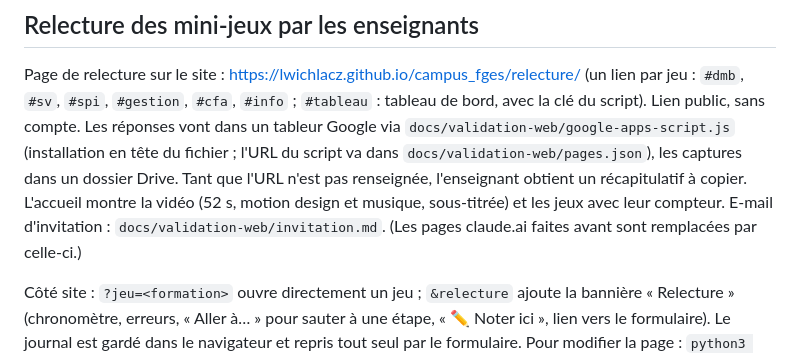
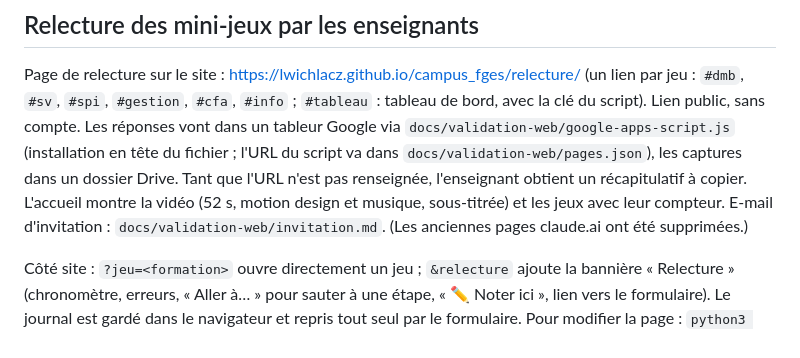
Before and after one commit to lwichlacz/campus_fges, a Markdown page: docs/suivi-rendu-3d.md, the part around the change. Rendered like a GitHub page.

Commit message:
Suivi : anciennes pages de relecture claude.ai supprimées
Co-Authored-By: Claude Opus 5.5 <noreply@anthropic.com>

```diff
--- a/docs/suivi-rendu-3d.md
+++ b/docs/suivi-rendu-3d.md
@@ -52,8 +52,8 @@ Page de relecture sur le site : https://lwichlacz.github.io/campus_fges/relectur
 via `docs/validation-web/google-apps-script.js` (installation en tête du fichier ; l'URL du script va dans
 `docs/validation-web/pages.json`), les captures dans un dossier Drive. Tant que l'URL n'est pas renseignée, l'enseignant
 obtient un récapitulatif à copier. L'accueil montre la vidéo (52 s, motion design et musique, sous-titrée) et les jeux
-avec leur compteur. E-mail d'invitation : `docs/validation-web/invitation.md`. (Les pages claude.ai faites avant sont
-remplacées par celle-ci.)
+avec leur compteur. E-mail d'invitation : `docs/validation-web/invitation.md`. (Les anciennes pages claude.ai ont été
+supprimées.)
 
 Côté site : `?jeu=<formation>` ouvre directement un jeu ; `&relecture` ajoute la bannière « Relecture » (chronomètre,
 erreurs, « Aller à… » pour sauter à une étape, « ✏️ Noter ici », lien vers le formulaire). Le journal est gardé dans le
```
